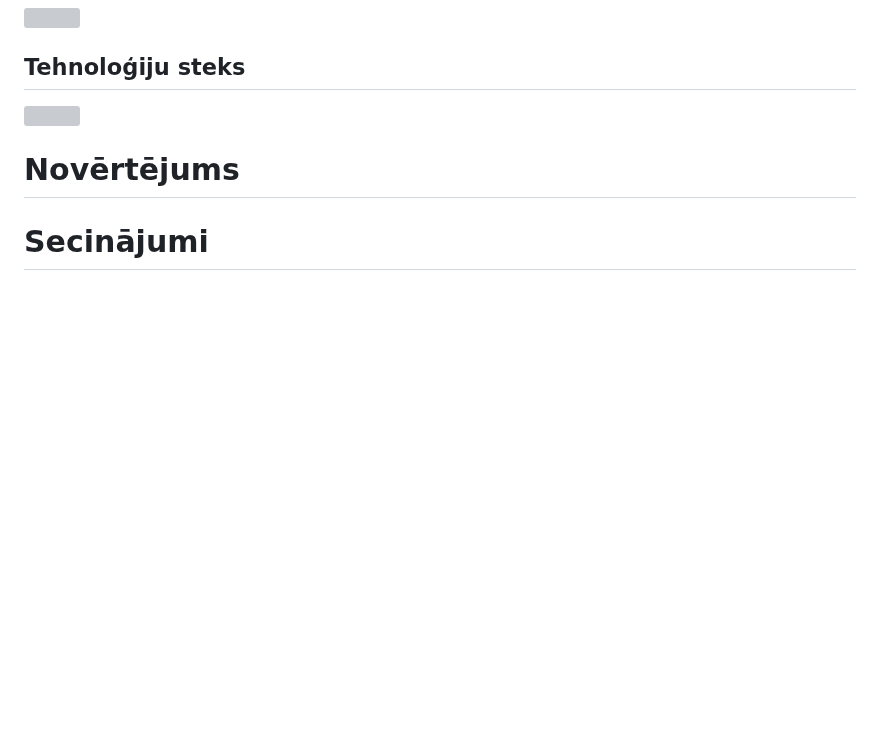
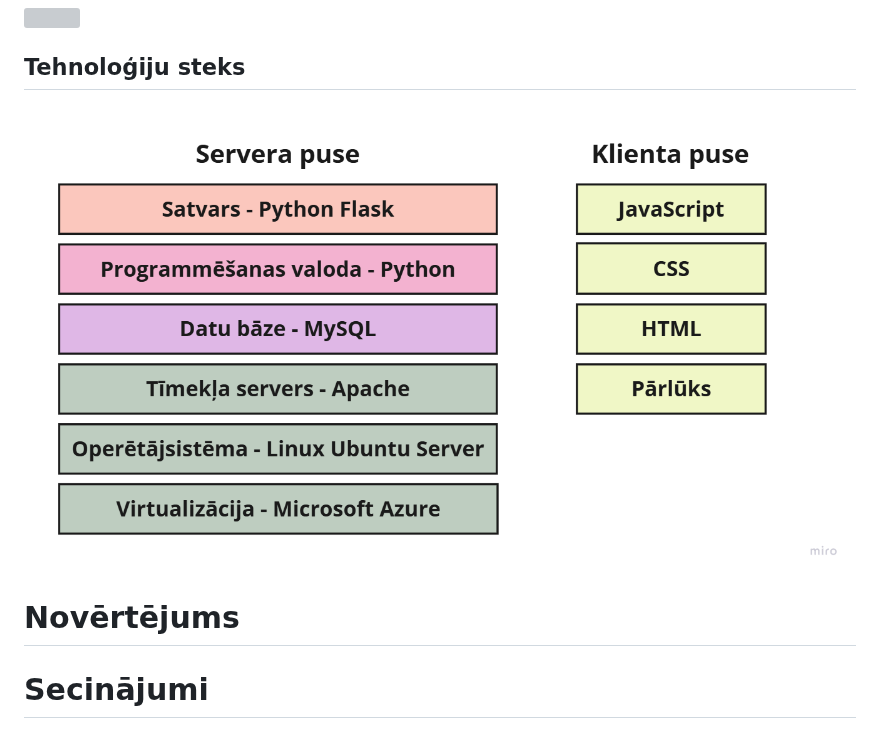
Before and after one commit to anastasijaOstrovska/ProjektuLab, a Markdown page: projektu_plans.md, the part around the change. Drawn GitHub-style; blank space fills up the shorter version; grey boxes are pictures that could not be loaded.

```diff
--- a/projektu_plans.md
+++ b/projektu_plans.md
@@ -64,6 +64,6 @@ Projekta rezultāti sniegs ieguldījumu drukāšanas industrijas attīstībā, s
 ## Konceptu modelis
 ![](KonceptModel.png)
 ## Tehnoloģiju steks
-![](tehnologiju_steks.png)
+![](tehnoloģiju_steks.png)
 # Novērtējums
 # Secinājumi
```
